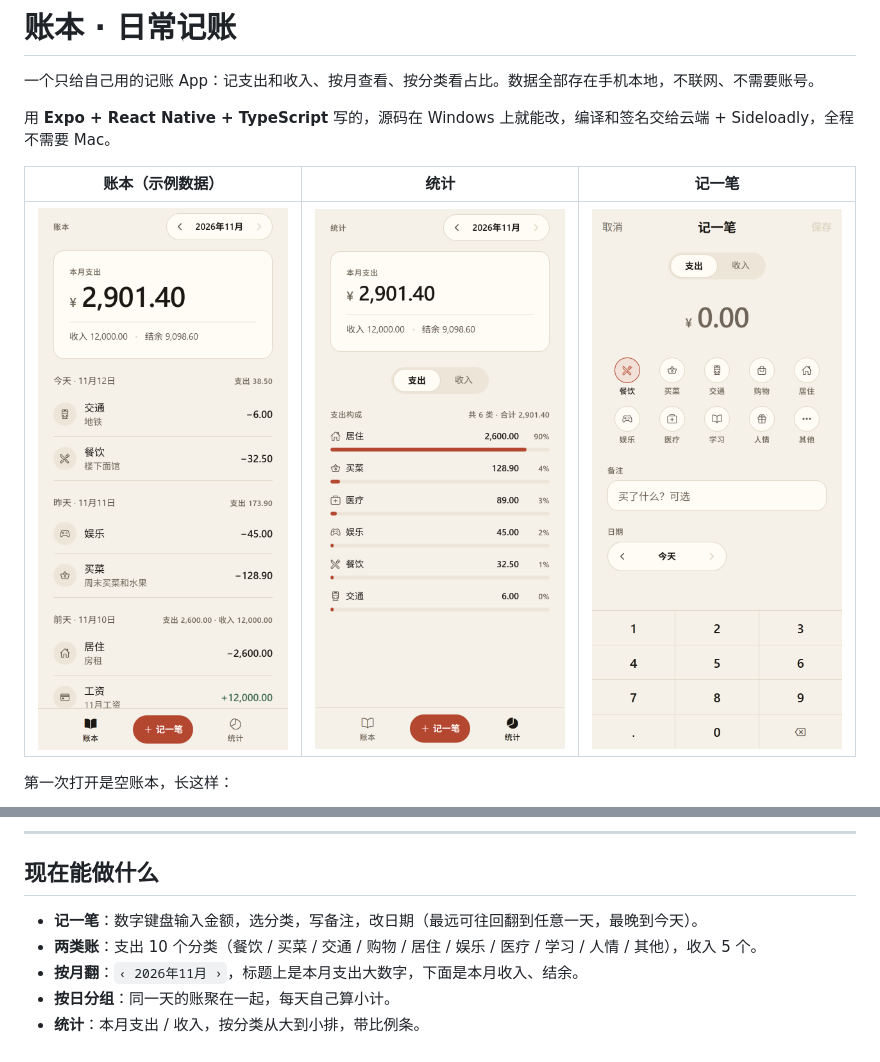
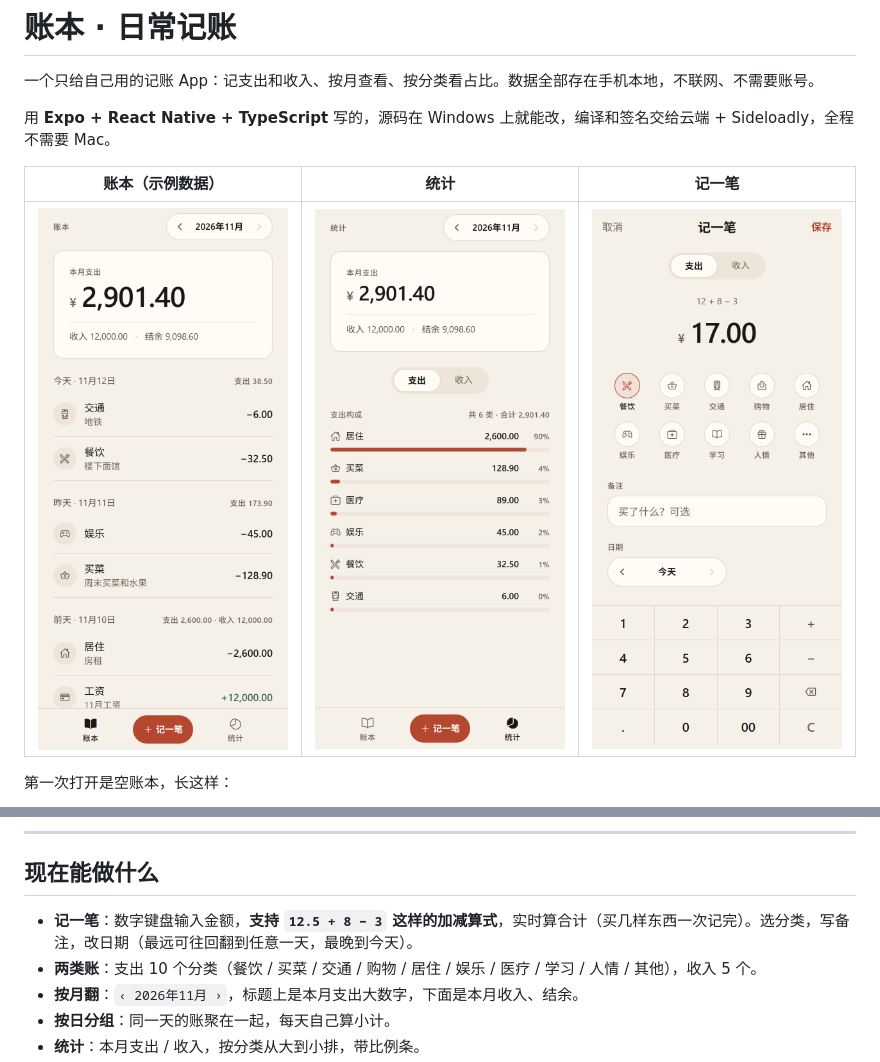
Before and after one commit to sad676-cell/daily-ledger, a Markdown page: README.md, 2 parts joined by grey strips. GitHub-like rendering; pictures changed too: docs/add.png.

Commit message:
金额输入支持加减算式，实时算合计

```diff
--- a/README.md
+++ b/README.md
@@ -16,7 +16,7 @@
 
 ## 现在能做什么
 
-- **记一笔**：数字键盘输入金额，选分类，写备注，改日期（最远可往回翻到任意一天，最晚到今天）。
+- **记一笔**：数字键盘输入金额，**支持 `12.5 + 8 − 3` 这样的加减算式**，实时算合计（买几样东西一次记完）。选分类，写备注，改日期（最远可往回翻到任意一天，最晚到今天）。
 - **两类账**：支出 10 个分类（餐饮 / 买菜 / 交通 / 购物 / 居住 / 娱乐 / 医疗 / 学习 / 人情 / 其他），收入 5 个。
 - **按月翻**：`‹ 2026年11月 ›`，标题上是本月支出大数字，下面是本月收入、结余。
 - **按日分组**：同一天的账聚在一起，每天自己算小计。
```
Also changed, not shown: docs/qr.png (added), 4 other files.
